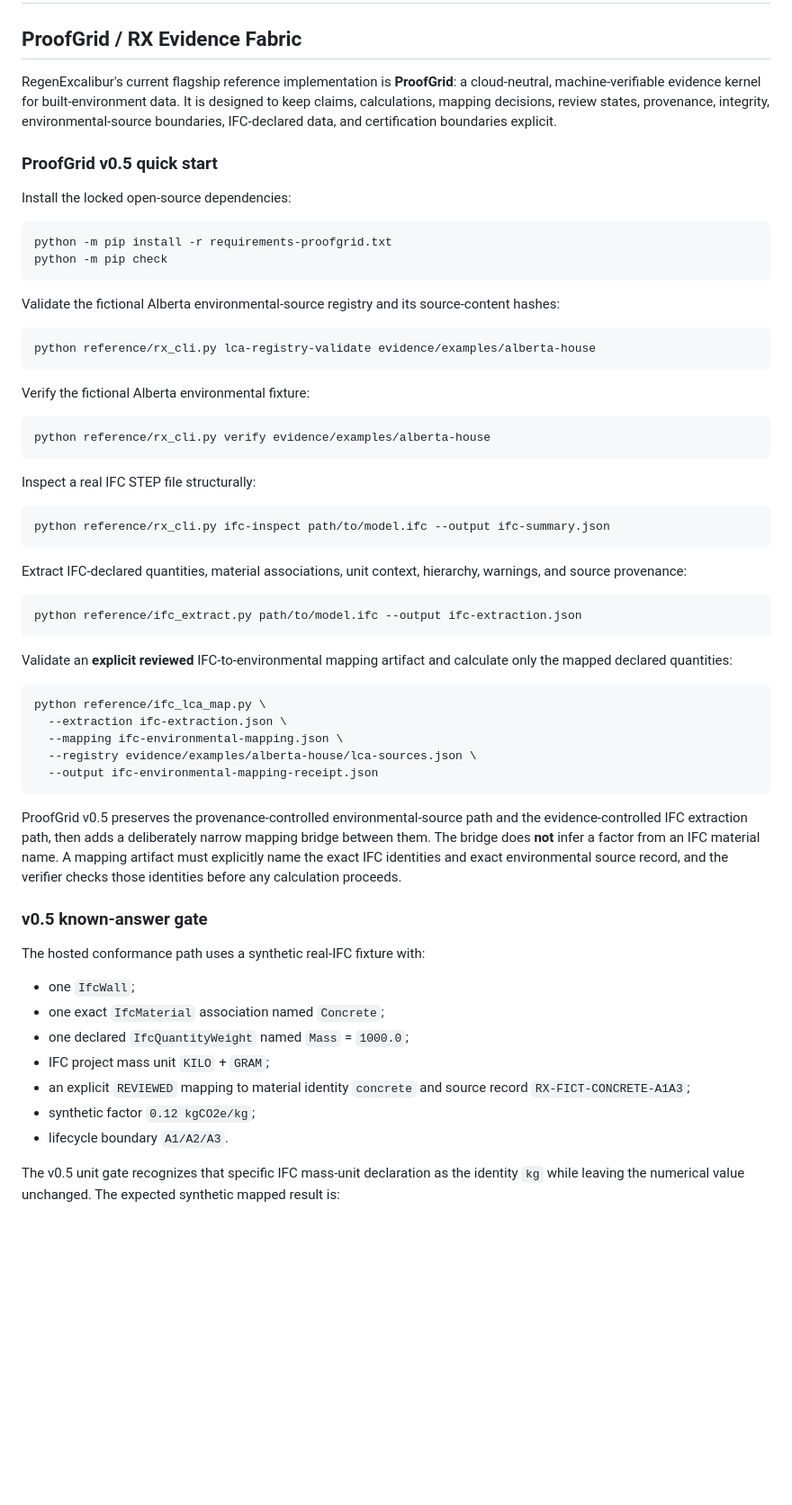
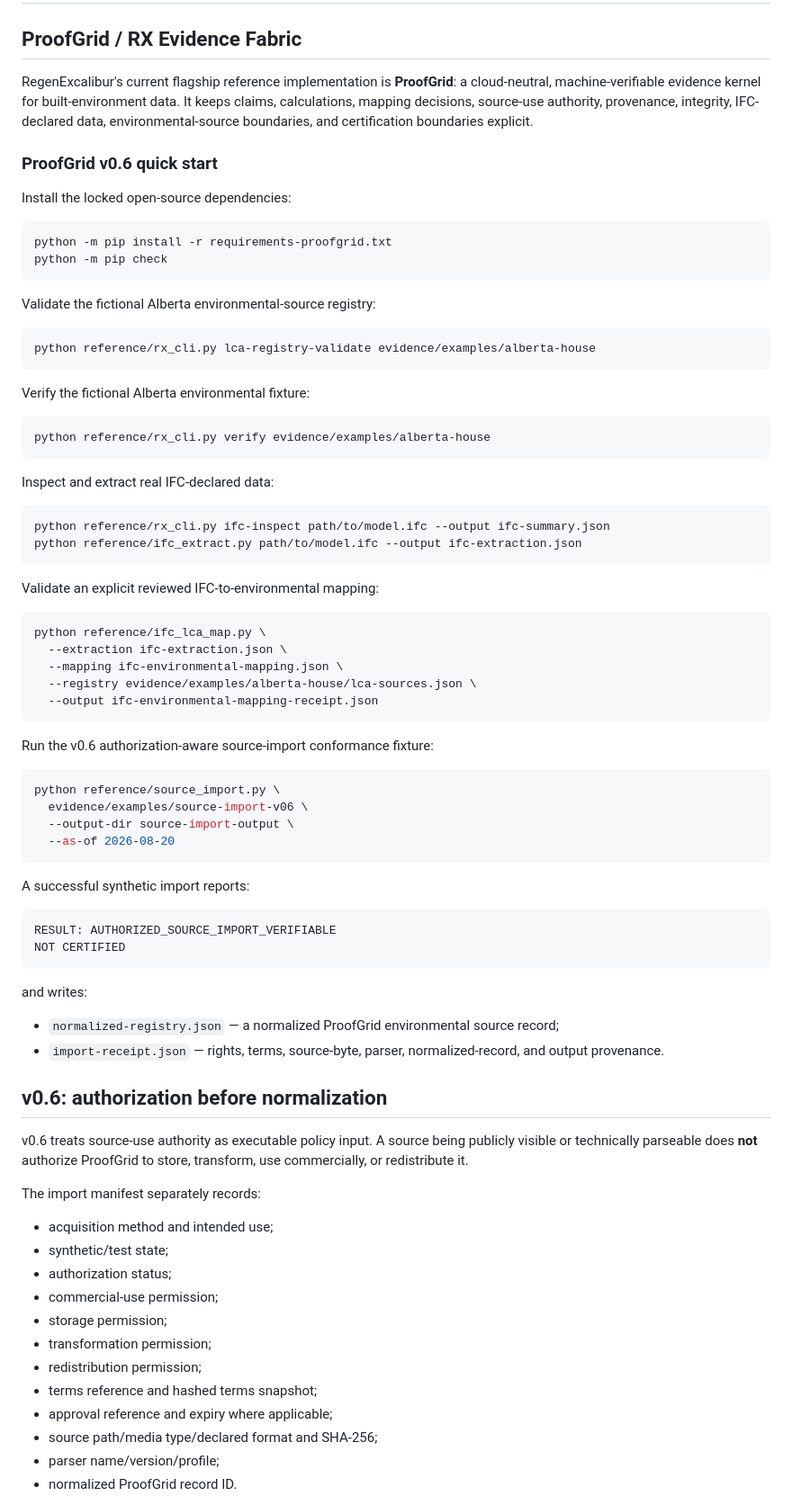
Before and after one commit to Lornt1666/RegenExcalibur, a Markdown page: README.md, the part around one of its changes. Shown at 90% size. Rendered like a GitHub page; blank space fills up the shorter version.

````diff
--- a/README.md
+++ b/README.md
@@ -2,9 +2,9 @@
 
 ## ProofGrid / RX Evidence Fabric
 
-RegenExcalibur's current flagship reference implementation is **ProofGrid**: a cloud-neutral, machine-verifiable evidence kernel for built-environment data. It is designed to keep claims, calculations, mapping decisions, review states, provenance, integrity, environmental-source boundaries, IFC-declared data, and certification boundaries explicit.
+RegenExcalibur's current flagship reference implementation is **ProofGrid**: a cloud-neutral, machine-verifiable evidence kernel for built-environment data. It keeps claims, calculations, mapping decisions, source-use authority, provenance, integrity, IFC-declared data, environmental-source boundaries, and certification boundaries explicit.
 
-### ProofGrid v0.5 quick start
+### ProofGrid v0.6 quick start
 
 Install the locked open-source dependencies:
 
@@ -13,7 +13,7 @@ python -m pip install -r requirements-proofgrid.txt
 python -m pip check
 ```
 
-Validate the fictional Alberta environmental-source registry and its source-content hashes:
+Validate the fictional Alberta environmental-source registry:
 
 ```bash
 python reference/rx_cli.py lca-registry-validate evidence/examples/alberta-house
@@ -25,19 +25,14 @@ Verify the fictional Alberta environmental fixture:
 python reference/rx_cli.py verify evidence/examples/alberta-house
 ```
 
-Inspect a real IFC STEP file structurally:
+Inspect and extract real IFC-declared data:
 
 ```bash
 python reference/rx_cli.py ifc-inspect path/to/model.ifc --output ifc-summary.json
-```
-
-Extract IFC-declared quantities, material associations, unit context, hierarchy, warnings, and source provenance:
-
-```bash
 python reference/ifc_extract.py path/to/model.ifc --output ifc-extraction.json
 ```
 
-Validate an **explicit reviewed** IFC-to-environmental mapping artifact and calculate only the mapped declared quantities:
+Validate an explicit reviewed IFC-to-environmental mapping:
 
 ```bash
 python reference/ifc_lca_map.py \
@@ -47,18 +42,43 @@ python reference/ifc_lca_map.py \
   --output ifc-environmental-mapping-receipt.json
 ```
 
-ProofGrid v0.5 preserves the provenance-controlled environmental-source path and the evidence-controlled IFC extraction path, then adds a deliberately narrow mapping bridge between them. The bridge does **not** infer a factor from an IFC material name. A mapping artifact must explicitly name the exact IFC identities and exact environmental source record, and the verifier checks those identities before any calculation proceeds.
+Run the v0.6 authorization-aware source-import conformance fixture:
 
-### v0.5 known-answer gate
+```bash
+python reference/source_import.py \
+  evidence/examples/source-import-v06 \
+  --output-dir source-import-output \
+  --as-of 2026-08-20
+```
 
-The hosted conformance path uses a synthetic real-IFC fixture with:
+A successful synthetic import reports:
 
-- one `IfcWall`;
-- one exact `IfcMaterial` association named `Concrete`;
-- one declared `IfcQuantityWeight` named `Mass` = `1000.0`;
-- IFC project mass unit `KILO` + `GRAM`;
-- an explicit `REVIEWED` mapping to material identity `concrete` and source record `RX-FICT-CONCRETE-A1A3`;
-- synthetic factor `0.12 kgCO2e/kg`;
-- lifecycle boundary `A1/A2/A3`.
+```text
+RESULT: AUTHORIZED_SOURCE_IMPORT_VERIFIABLE
+NOT CERTIFIED
+```
 
-The v0.5 unit gate recognizes that specific IFC mass-unit declaration as the identity `kg` while leaving the numerical value unchanged. The expected synthetic mapped result is:
+and writes:
+
+- `normalized-registry.json` — a normalized ProofGrid environmental source record;
+- `import-receipt.json` — rights, terms, source-byte, parser, normalized-record, and output provenance.
+
+## v0.6: authorization before normalization
+
+v0.6 treats source-use authority as executable policy input. A source being publicly visible or technically parseable does **not** authorize ProofGrid to store, transform, use commercially, or redistribute it.
+
+The import manifest separately records:
+
+- acquisition method and intended use;
+- synthetic/test state;
+- authorization status;
+- commercial-use permission;
+- storage permission;
+- transformation permission;
+- redistribution permission;
+- terms reference and hashed terms snapshot;
+- approval reference and expiry where applicable;
+- source path/media type/declared format and SHA-256;
+- parser name/version/profile;
+- normalized ProofGrid record ID.
+
````
Also changed, not shown: other parts of README.md (+69 -58 lines).
